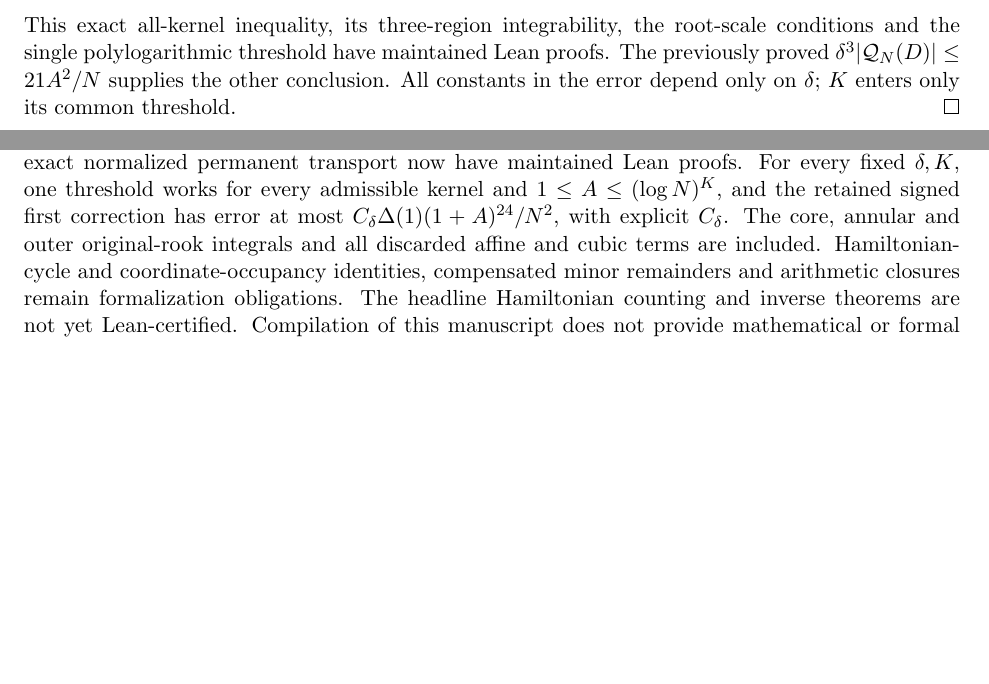
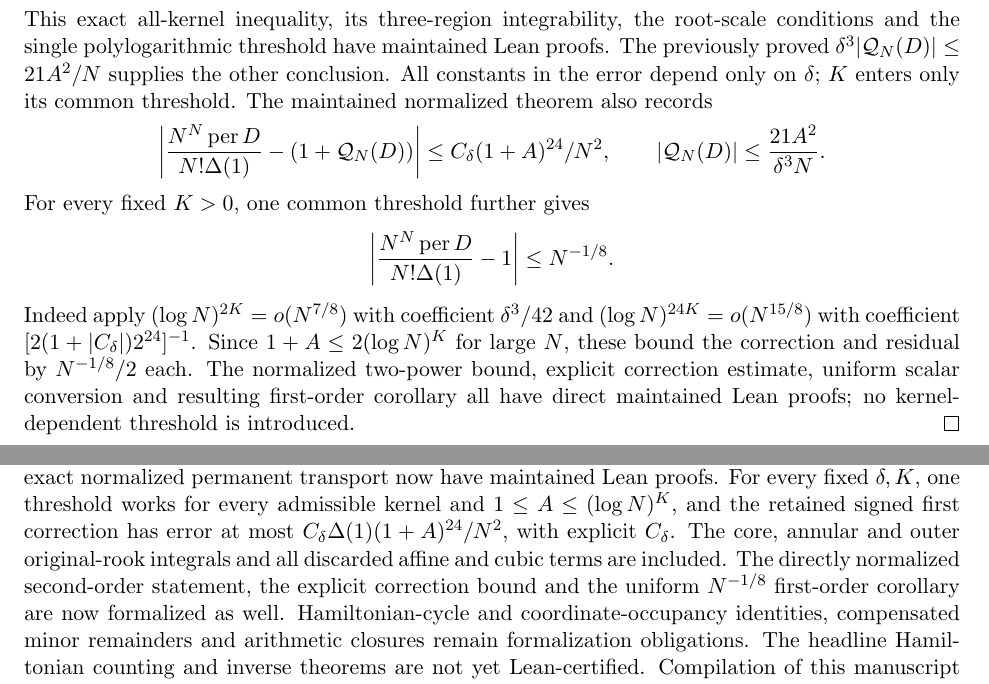
Before and after one commit to kimihiro64/prime-factor-oscillations, a LaTeX paper (paper/weighted-expander-rounding-20261114/main.tex, which reads paper/weighted-expander-rounding-20261114/permanent-second-order.tex): two parts of pages 66 and 77 of 78, joined at a grey line, cut so that both start at the same text, the shorter picture padded with empty space. Compiled offline with pdfLaTeX.

Commit message:
Complete the direct normalized permanent asymptotics
Prove the uniform normalized signed second-order expansion and explicit correction bound, discharge the logarithmic scalar rates, and derive the direct N^(-1/8) first-order corollary. Close both permanent claims in the paper ledger and retain the full Hamiltonian headline as unfinished.

Validation: pinned Lean 4.34.0 build; focused axiom audit of only the three new theorems; built-in LaTeX compilation; final staged fast profile passed. Ruby metadata validation was skipped because Ruby is unavailable.

```diff
--- a/paper/weighted-expander-rounding-20261114/main.tex
+++ b/paper/weighted-expander-rounding-20261114/main.tex
@@ -462,8 +462,10 @@ permanent transport now have maintained Lean proofs. For every fixed
 \(1\le A\le(\log N)^K\), and the retained signed first correction has
 error at most \(C_\delta\Delta(1)(1+A)^{24}/N^2\), with explicit
 \(C_\delta\). The core, annular and outer original-rook integrals and
-all discarded affine and cubic terms are included. Hamiltonian-cycle
-and coordinate-occupancy identities, compensated minor remainders and
+all discarded affine and cubic terms are included. The directly normalized
+second-order statement, the explicit correction bound and the uniform
+\(N^{-1/8}\) first-order corollary are now formalized as well.
+Hamiltonian-cycle and coordinate-occupancy identities, compensated minor remainders and
 arithmetic closures remain formalization obligations. The headline
 Hamiltonian counting and inverse theorems are not yet Lean-certified.
 Compilation of this manuscript does not provide mathematical or
--- a/paper/weighted-expander-rounding-20261114/permanent-second-order.tex
+++ b/paper/weighted-expander-rounding-20261114/permanent-second-order.tex
@@ -403,4 +403,25 @@ have maintained Lean proofs. The previously proved
 \(\delta^3|{\cal Q}_N(D)|\le21A^2/N\) supplies the other conclusion.
 All constants in the error depend only on \(\delta\);
 \(K\) enters only its common threshold.
+The maintained normalized theorem also records
+\[
+ \left|\frac{N^N\operatorname{per}D}{N!\Delta(1)}
+                  -(1+{\cal Q}_N(D))\right|
+       \le C_\delta(1+A)^{24}/N^2,\qquad
+ |{\cal Q}_N(D)|\le\frac{21A^2}{\delta^3N}.
+\]
+For every fixed \(K>0\), one common threshold further gives
+\[
+ \left|\frac{N^N\operatorname{per}D}{N!\Delta(1)}-1\right|
+                      \le N^{-1/8}.
+\]
+Indeed apply \((\log N)^{2K}=o(N^{7/8})\) with coefficient
+\(\delta^3/42\) and \((\log N)^{24K}=o(N^{15/8})\) with
+coefficient \([2(1+|C_\delta|)2^{24}]^{-1}\).
+Since \(1+A\le2(\log N)^K\) for large \(N\), these bound the
+correction and residual by \(N^{-1/8}/2\) each.
+The normalized two-power bound, explicit correction estimate,
+uniform scalar conversion and resulting first-order corollary all
+have direct maintained Lean proofs; no kernel-dependent threshold
+is introduced.
 \end{proof}
```
Also changed, not shown: 2 other files.
